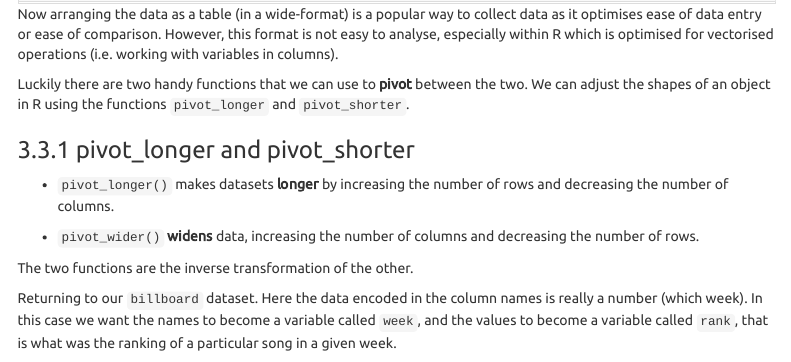
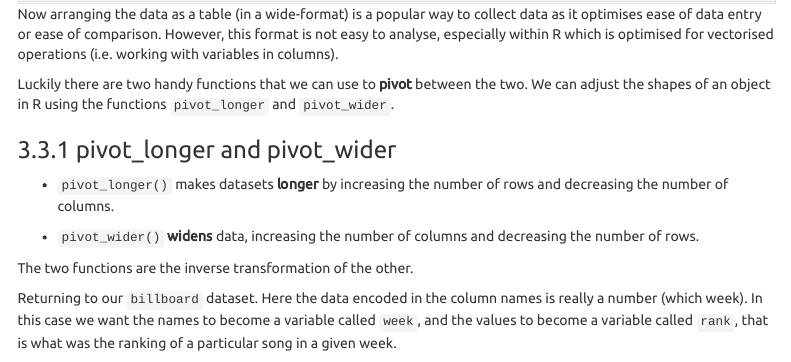
Before and after one commit to datasciencecampus/DSCA_data_wrangling_with_r, an R Markdown document (exercises/data_wrangling_with_R_exercises.Rmd): the page in a window 1100 px wide, from 12860 px down. Rendered offline with R 4.5, knitr and Pandoc, with nearby package versions; some code elsewhere in the file could not run offline; menus at the side of the page are left out; column names are cleaned by a stand-in for the janitor package.

Commit message:
Update data_wrangling_with_R_exercises.Rmd
Corrected pivot_shorter to pivot_wider

```diff
--- a/exercises/data_wrangling_with_R_exercises.Rmd
+++ b/exercises/data_wrangling_with_R_exercises.Rmd
@@ -646,10 +646,10 @@ billboard %>%
 
 Now arranging the data as a table (in a wide-format) is a popular way to collect data as it optimises ease of data entry or ease of comparison. However, this format is not easy to analyse, especially within R which is optimised for vectorised operations (i.e. working with variables in columns).
 
-Luckily there are two handy functions that we can use to **pivot** between the two. We can adjust the shapes of an object in R using the functions `pivot_longer` and `pivot_shorter`.
+Luckily there are two handy functions that we can use to **pivot** between the two. We can adjust the shapes of an object in R using the functions `pivot_longer` and `pivot_wider`.
 
 
-### pivot_longer and pivot_shorter
+### pivot_longer and pivot_wider
 
 * `pivot_longer()` makes datasets **longer** by increasing the number of rows and decreasing the number of columns.
 
```
Also changed, not shown: exercises/data_wrangling_with_R_exercises.Rmd (4 more changed lines).
